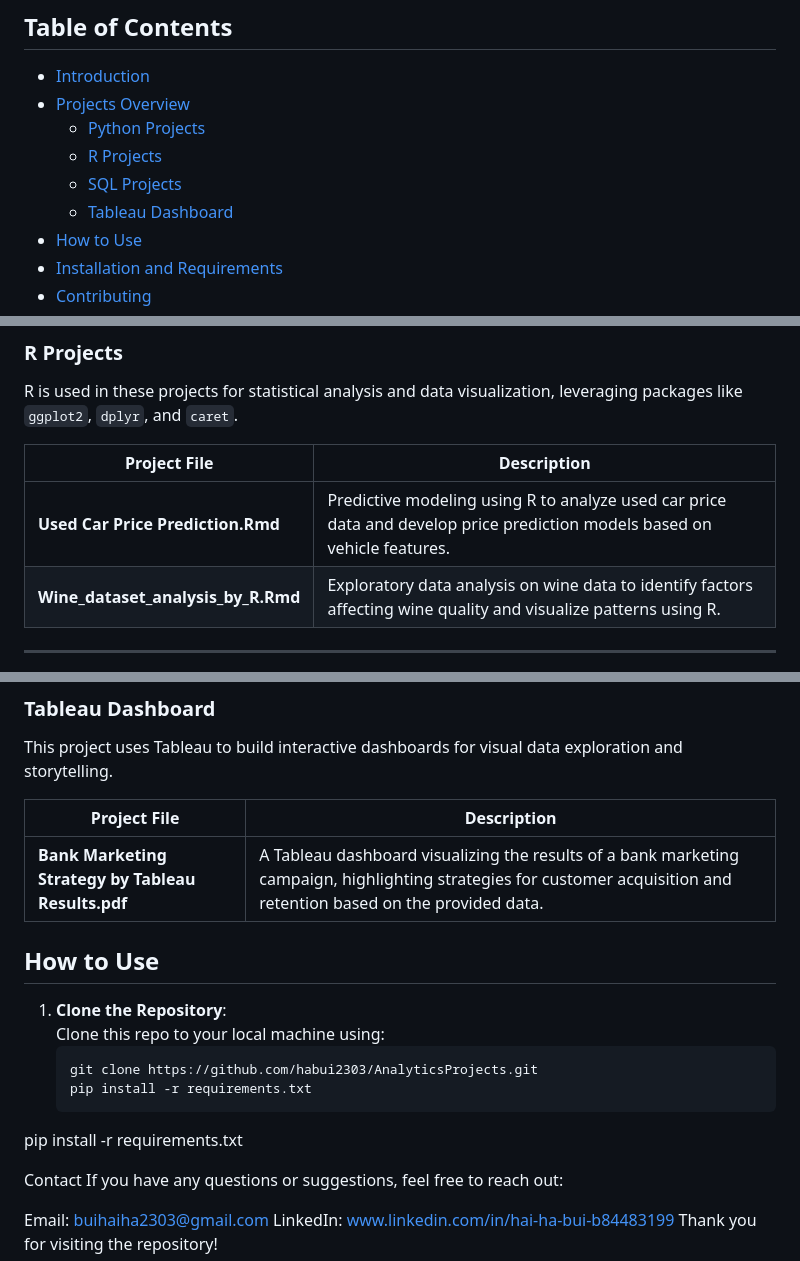
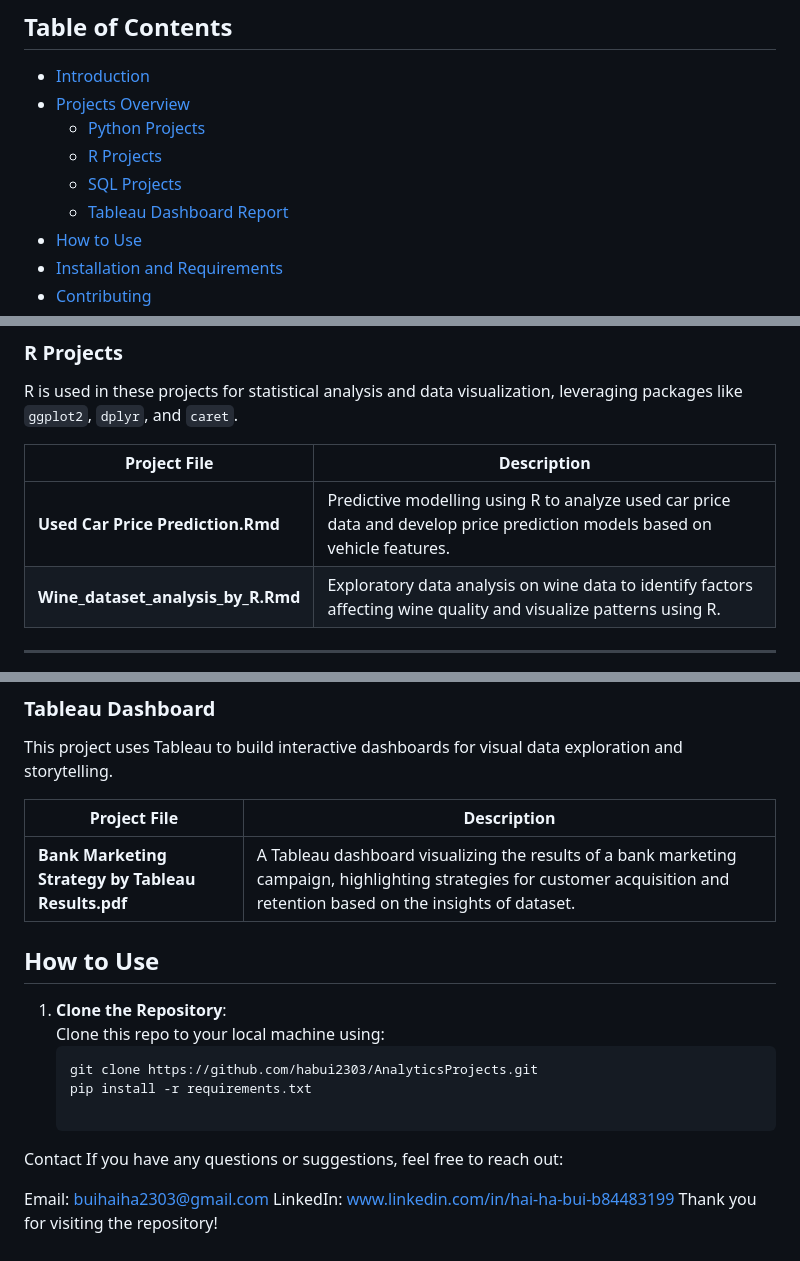
Before and after one commit to habui2303/AnalyticsProjects, a Markdown page: README.md, 3 parts joined by grey strips. Drawn GitHub-style.

````diff
--- a/README.md
+++ b/README.md
@@ -8,7 +8,7 @@ Welcome to the Analytics Projects Repository! This collection showcases a variet
   - [Python Projects](#python-projects)
   - [R Projects](#r-projects)
   - [SQL Projects](#sql-projects)
-  - [Tableau Dashboard](#tableau-dashboard)
+  - [Tableau Dashboard Report](#tableau-dashboard)
 - [How to Use](#how-to-use)
 - [Installation and Requirements](#installation-and-requirements)
 - [Contributing](#contributing)
@@ -36,7 +36,7 @@ R is used in these projects for statistical analysis and data visualization, lev
 
 | Project File | Description |
 |--------------|-------------|
-| **Used Car Price Prediction.Rmd** | Predictive modeling using R to analyze used car price data and develop price prediction models based on vehicle features. |
+| **Used Car Price Prediction.Rmd** | Predictive modelling using R to analyze used car price data and develop price prediction models based on vehicle features. |
 | **Wine_dataset_analysis_by_R.Rmd** | Exploratory data analysis on wine data to identify factors affecting wine quality and visualize patterns using R. |
 
 ---
@@ -55,7 +55,7 @@ This project uses Tableau to build interactive dashboards for visual data explor
 
 | Project File | Description |
 |--------------|-------------|
-| **Bank Marketing Strategy by Tableau Results.pdf** | A Tableau dashboard visualizing the results of a bank marketing campaign, highlighting strategies for customer acquisition and retention based on the provided data. |
+| **Bank Marketing Strategy by Tableau Results.pdf** | A Tableau dashboard visualizing the results of a bank marketing campaign, highlighting strategies for customer acquisition and retention based on the insights of dataset. |
 
 ## How to Use
 
@@ -64,7 +64,6 @@ This project uses Tableau to build interactive dashboards for visual data explor
    ```bash
    git clone https://github.com/habui2303/AnalyticsProjects.git
    pip install -r requirements.txt
-pip install -r requirements.txt
 
 Contact
 If you have any questions or suggestions, feel free to reach out:
````
